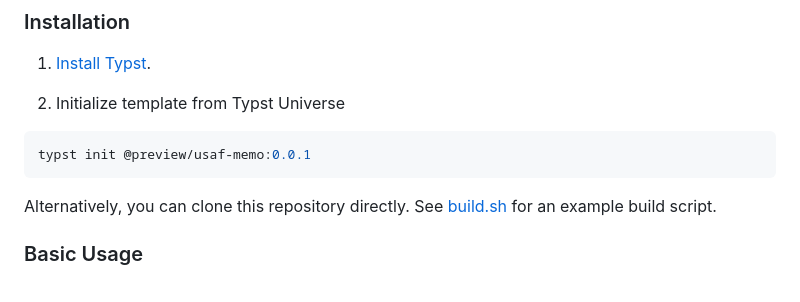
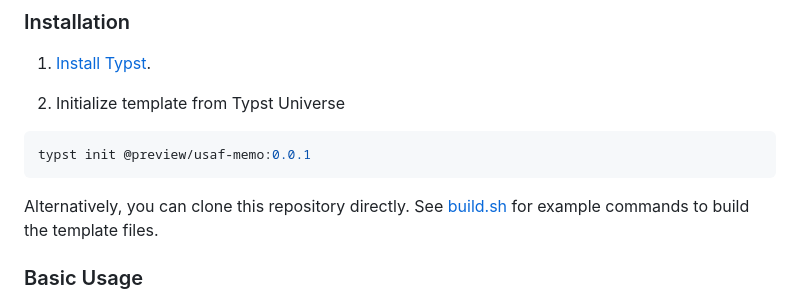
Before and after one commit to nibsbin/tonguetoquill-usaf-memo, a Markdown page: README.md, the part around the change. Drawn GitHub-style.

````diff
--- a/README.md
+++ b/README.md
@@ -27,7 +27,7 @@ A comprehensive Typst template for creating official United States Air Force mem
 typst init @preview/usaf-memo:0.0.1
 ```
 
-Alternatively, you can clone this repository directly. See [build.sh](build.sh) for an example build script.
+Alternatively, you can clone this repository directly. See [build.sh](build.sh) for example commands to build the template files.
 
 ### Basic Usage
 
````
